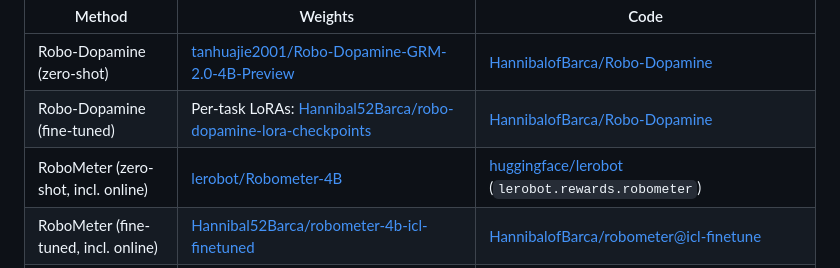
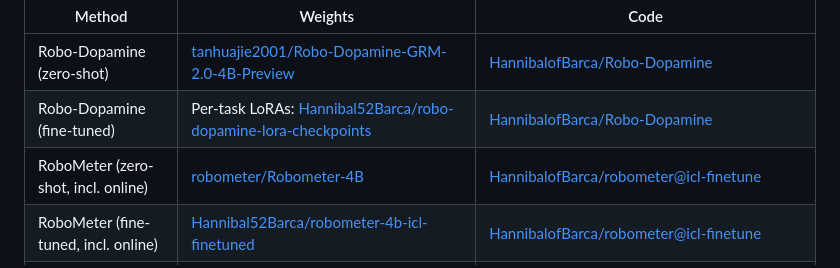
Before and after one commit to HannibalofBarca/icvfe-evals, a Markdown page: README.md, the part around the change. Rendered like a GitHub page.

Commit message:
README: zero-shot RoboMeter was robometer/Robometer-4B via the fork's demo-set scoring scripts

```diff
--- a/README.md
+++ b/README.md
@@ -52,7 +52,7 @@ Some archives are hosted in sibling datasets; the HF dataset card lists where to
 |---|---|---|
 | Robo-Dopamine (zero-shot) | [tanhuajie2001/Robo-Dopamine-GRM-2.0-4B-Preview](https://huggingface.co/tanhuajie2001/Robo-Dopamine-GRM-2.0-4B-Preview) | [HannibalofBarca/Robo-Dopamine](https://github.com/HannibalofBarca/Robo-Dopamine) |
 | Robo-Dopamine (fine-tuned) | Per-task LoRAs: [Hannibal52Barca/robo-dopamine-lora-checkpoints](https://huggingface.co/Hannibal52Barca/robo-dopamine-lora-checkpoints) | [HannibalofBarca/Robo-Dopamine](https://github.com/HannibalofBarca/Robo-Dopamine) |
-| RoboMeter (zero-shot, incl. online) | [lerobot/Robometer-4B](https://huggingface.co/lerobot/Robometer-4B) | [huggingface/lerobot](https://github.com/huggingface/lerobot) (`lerobot.rewards.robometer`) |
+| RoboMeter (zero-shot, incl. online) | [robometer/Robometer-4B](https://huggingface.co/robometer/Robometer-4B) | [HannibalofBarca/robometer@icl-finetune](https://github.com/HannibalofBarca/robometer/tree/icl-finetune) |
 | RoboMeter (fine-tuned, incl. online) | [Hannibal52Barca/robometer-4b-icl-finetuned](https://huggingface.co/Hannibal52Barca/robometer-4b-icl-finetuned) | [HannibalofBarca/robometer@icl-finetune](https://github.com/HannibalofBarca/robometer/tree/icl-finetune) |
 | TOPReward (zero-shot) | [Qwen/Qwen3-VL-8B-Instruct](https://huggingface.co/Qwen/Qwen3-VL-8B-Instruct) | [huggingface/lerobot](https://github.com/huggingface/lerobot) (`lerobot.rewards.topreward`) |
 | GVL (zero-shot) | GPT-4o (OpenAI API) | [robometer/robometer](https://github.com/robometer/robometer) (`robometer/evals/baselines/gvl.py`) |
```
